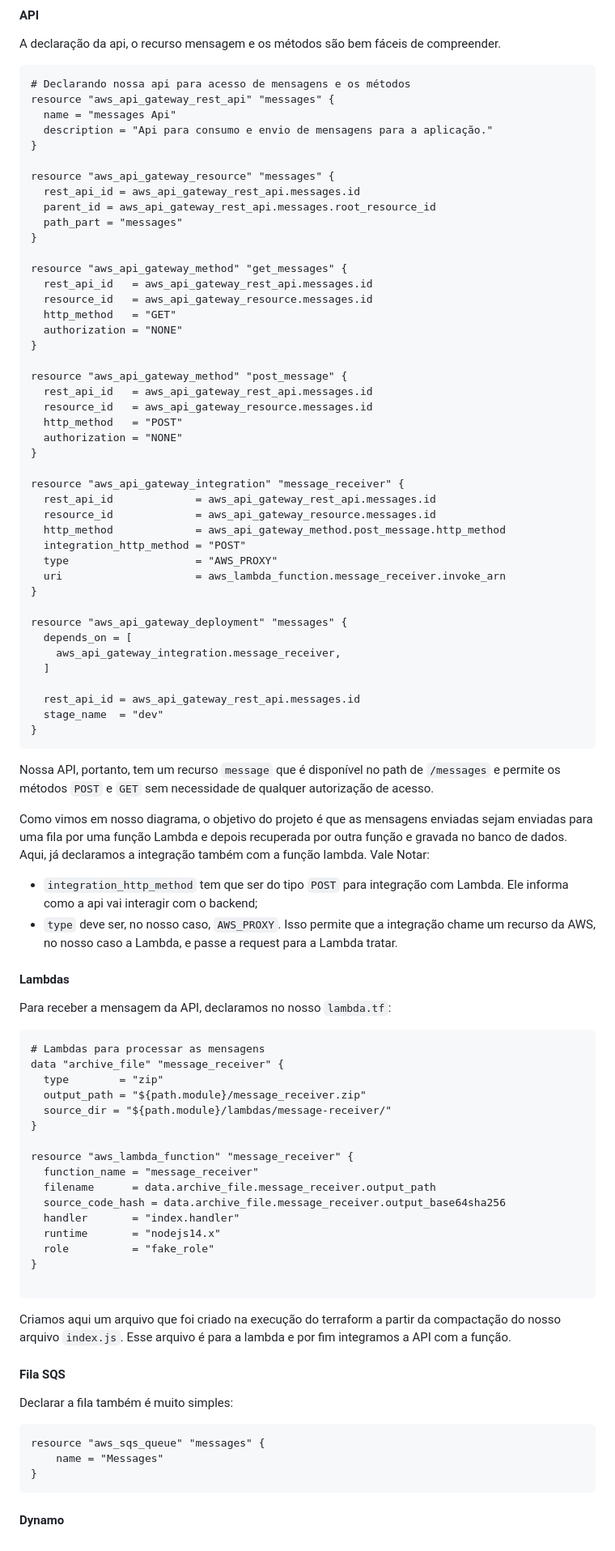
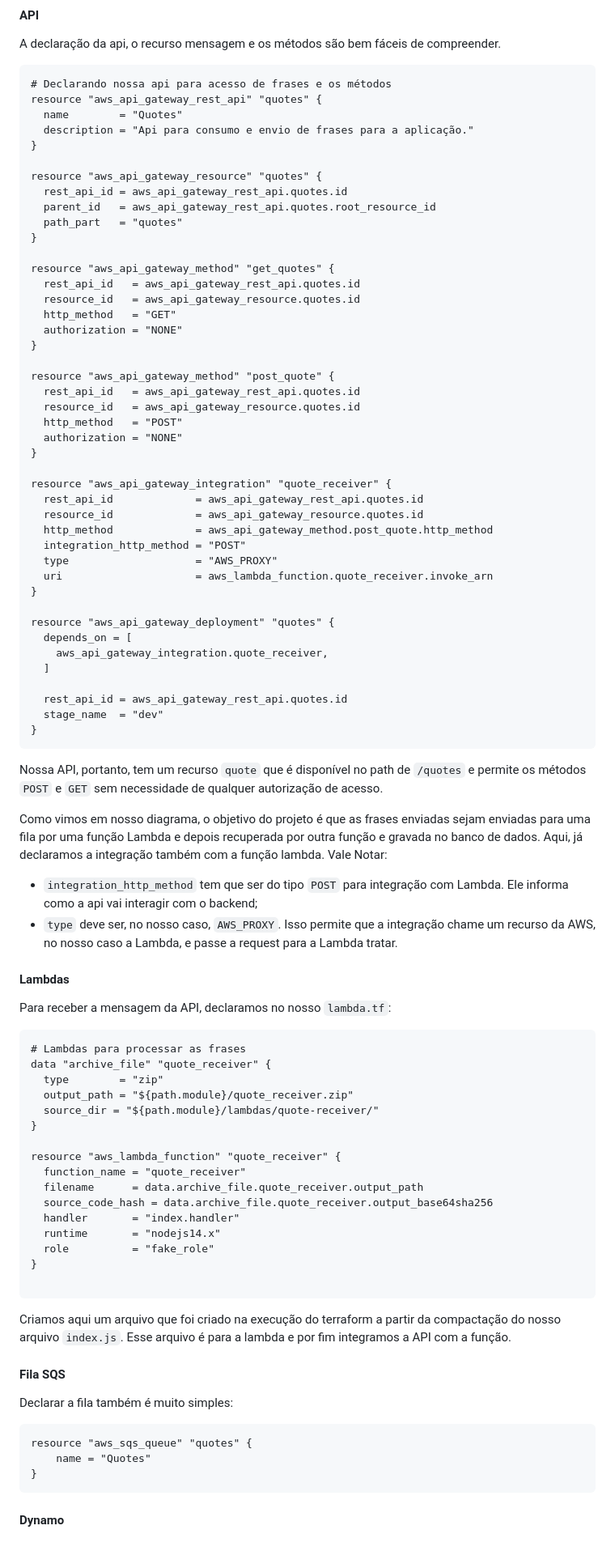
Before and after one commit to leandrostl/localstack-terraform-tutorial, a Markdown page: README.md, the part around the change printed below. Shown: that part at 81% size. Drawn GitHub-style.

````diff
--- a/README.md
+++ b/README.md
@@ -169,54 +179,54 @@ variable "defaut_endpoint" {
 #### **API**
 A declaração da api, o recurso mensagem e os métodos são bem fáceis de compreender.
 ```hcl
-# Declarando nossa api para acesso de mensagens e os métodos
-resource "aws_api_gateway_rest_api" "messages" {
-  name = "messages Api"
-  description = "Api para consumo e envio de mensagens para a aplicação."
+# Declarando nossa api para acesso de frases e os métodos
+resource "aws_api_gateway_rest_api" "quotes" {
+  name        = "Quotes"
+  description = "Api para consumo e envio de frases para a aplicação."
 }
 
-resource "aws_api_gateway_resource" "messages" {
-  rest_api_id = aws_api_gateway_rest_api.messages.id
-  parent_id = aws_api_gateway_rest_api.messages.root_resource_id
-  path_part = "messages"
+resource "aws_api_gateway_resource" "quotes" {
+  rest_api_id = aws_api_gateway_rest_api.quotes.id
+  parent_id   = aws_api_gateway_rest_api.quotes.root_resource_id
+  path_part   = "quotes"
 }
 
-resource "aws_api_gateway_method" "get_messages" {
-  rest_api_id   = aws_api_gateway_rest_api.messages.id
-  resource_id   = aws_api_gateway_resource.messages.id
+resource "aws_api_gateway_method" "get_quotes" {
+  rest_api_id   = aws_api_gateway_rest_api.quotes.id
+  resource_id   = aws_api_gateway_resource.quotes.id
   http_method   = "GET"
   authorization = "NONE"
 }
 
-resource "aws_api_gateway_method" "post_message" {
-  rest_api_id   = aws_api_gateway_rest_api.messages.id
-  resource_id   = aws_api_gateway_resource.messages.id
+resource "aws_api_gateway_method" "post_quote" {
+  rest_api_id   = aws_api_gateway_rest_api.quotes.id
+  resource_id   = aws_api_gateway_resource.quotes.id
   http_method   = "POST"
   authorization = "NONE"
 }
 
-resource "aws_api_gateway_integration" "message_receiver" {
-  rest_api_id             = aws_api_gateway_rest_api.messages.id
-  resource_id             = aws_api_gateway_resource.messages.id
-  http_method             = aws_api_gateway_method.post_message.http_method
+resource "aws_api_gateway_integration" "quote_receiver" {
+  rest_api_id             = aws_api_gateway_rest_api.quotes.id
+  resource_id             = aws_api_gateway_resource.quotes.id
+  http_method             = aws_api_gateway_method.post_quote.http_method
   integration_http_method = "POST"
   type                    = "AWS_PROXY"
-  uri                     = aws_lambda_function.message_receiver.invoke_arn
+  uri                     = aws_lambda_function.quote_receiver.invoke_arn
 }
 
-resource "aws_api_gateway_deployment" "messages" {
+resource "aws_api_gateway_deployment" "quotes" {
   depends_on = [
-    aws_api_gateway_integration.message_receiver,
+    aws_api_gateway_integration.quote_receiver,
   ]
 
-  rest_api_id = aws_api_gateway_rest_api.messages.id
+  rest_api_id = aws_api_gateway_rest_api.quotes.id
   stage_name  = "dev"
 }
 ```
 
-Nossa API, portanto, tem um recurso `message` que é disponível no path de `/messages` e permite os métodos `POST` e `GET` sem necessidade de qualquer autorização de acesso.
+Nossa API, portanto, tem um recurso `quote` que é disponível no path de `/quotes` e permite os métodos `POST` e `GET` sem necessidade de qualquer autorização de acesso.
 
-Como vimos em nosso diagrama, o objetivo do projeto é que as mensagens enviadas sejam enviadas para uma fila por uma função Lambda e depois recuperada por outra função e gravada no banco de dados. Aqui, já declaramos a integração também com a função lambda. Vale Notar:
+Como vimos em nosso diagrama, o objetivo do projeto é que as frases enviadas sejam enviadas para uma fila por uma função Lambda e depois recuperada por outra função e gravada no banco de dados. Aqui, já declaramos a integração também com a função lambda. Vale Notar:
 
 * `integration_http_method` tem que ser do tipo `POST` para integração com Lambda. Ele informa como a api vai interagir com o backend;
 * `type` deve ser, no nosso caso, `AWS_PROXY`. Isso permite que a integração chame um recurso da AWS, no nosso caso a Lambda, e passe a request para a Lambda tratar.
@@ -225,17 +235,17 @@ Como vimos em nosso diagrama, o objetivo do projeto é que as mensagens enviadas
 Para receber a mensagem da API, declaramos no nosso `lambda.tf`:
 
 ```hcl
-# Lambdas para processar as mensagens
-data "archive_file" "message_receiver" {
+# Lambdas para processar as frases
+data "archive_file" "quote_receiver" {
   type        = "zip"
-  output_path = "${path.module}/message_receiver.zip"
-  source_dir = "${path.module}/lambdas/message-receiver/"
+  output_path = "${path.module}/quote_receiver.zip"
+  source_dir = "${path.module}/lambdas/quote-receiver/"
 }
 
-resource "aws_lambda_function" "message_receiver" {
-  function_name = "message_receiver"
-  filename      = data.archive_file.message_receiver.output_path
-  source_code_hash = data.archive_file.message_receiver.output_base64sha256
+resource "aws_lambda_function" "quote_receiver" {
+  function_name = "quote_receiver"
+  filename      = data.archive_file.quote_receiver.output_path
+  source_code_hash = data.archive_file.quote_receiver.output_base64sha256
   handler       = "index.handler"
   runtime       = "nodejs14.x"
   role          = "fake_role"
@@ -248,8 +258,8 @@ Criamos aqui um arquivo que foi criado na execução do terraform a partir da co
 
 Declarar a fila também é muito simples:
 ```hcl
-resource "aws_sqs_queue" "messages" {
-    name = "Messages"
+resource "aws_sqs_queue" "quotes" {
+    name = "Quotes"
 }
 ```
 
````
Also changed, not shown: other parts of README.md (+20 -10 lines), localstack-tutorial.png (added), 1 other file.
